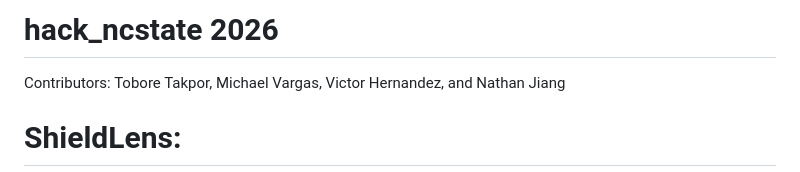
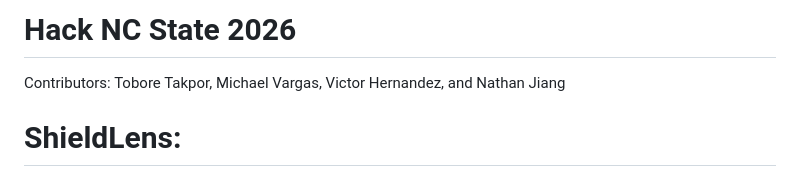
Before and after one commit to nathanwoohooyay/hack_ncstate, a Markdown page: README.md, the part around the change. Rendered like a GitHub page.

```diff
--- a/README.md
+++ b/README.md
@@ -1,4 +1,4 @@
-# hack_ncstate 2026
+# Hack NC State 2026
 Contributors: Tobore Takpor, Michael Vargas, Victor Hernandez, and Nathan Jiang
 
 # ShieldLens:
```
